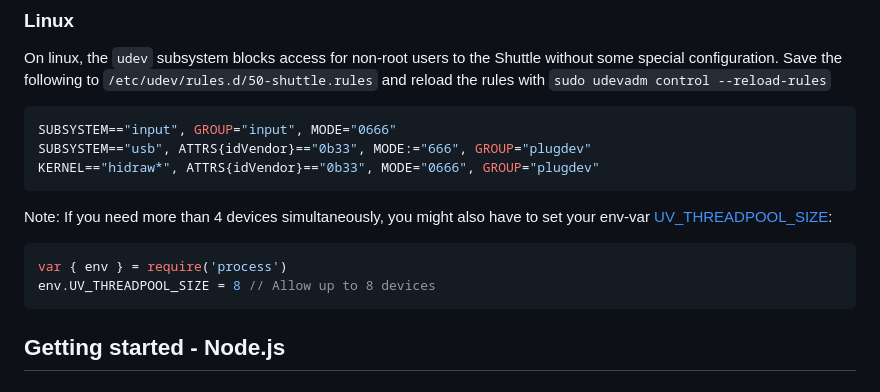
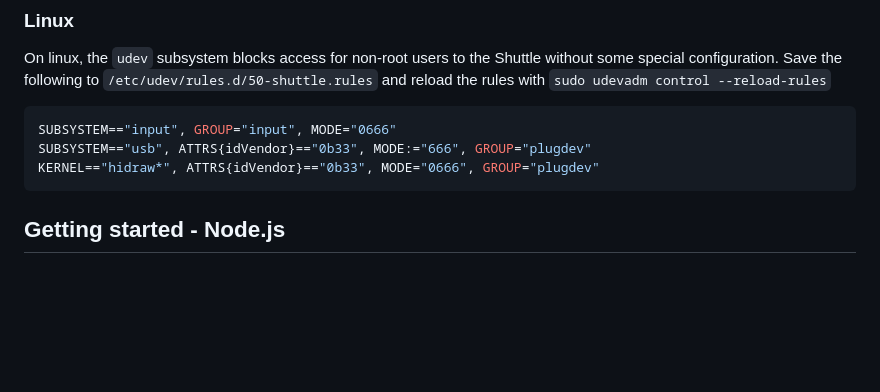
Before and after one commit to nytamin/contour-shuttle, a Markdown page: README.md, the part around the change. Rendered like a GitHub page; blank space fills up the shorter version.

Commit message:
chore: update readme

````diff
--- a/README.md
+++ b/README.md
@@ -51,13 +51,6 @@ On linux, the `udev` subsystem blocks access for non-root users to the Shuttle w
 SUBSYSTEM=="input", GROUP="input", MODE="0666"
 SUBSYSTEM=="usb", ATTRS{idVendor}=="0b33", MODE:="666", GROUP="plugdev"
 KERNEL=="hidraw*", ATTRS{idVendor}=="0b33", MODE="0666", GROUP="plugdev"
-```
-
-Note: If you need more than 4 devices simultaneously, you might also have to set your env-var [UV_THREADPOOL_SIZE](http://docs.libuv.org/en/v1.x/threadpool.html):
-
-```javascript
-var { env } = require('process')
-env.UV_THREADPOOL_SIZE = 8 // Allow up to 8 devices
 ```
 
 ## Getting started - Node.js
````
